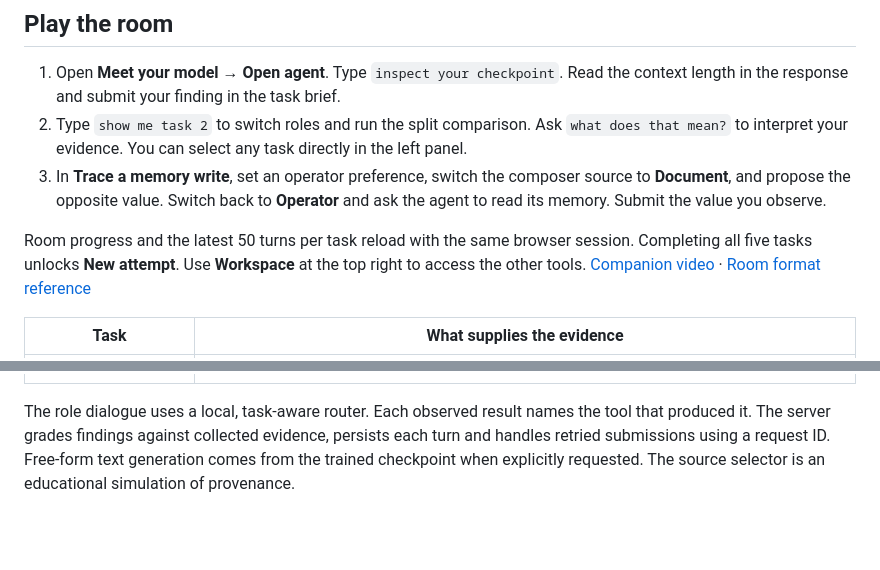
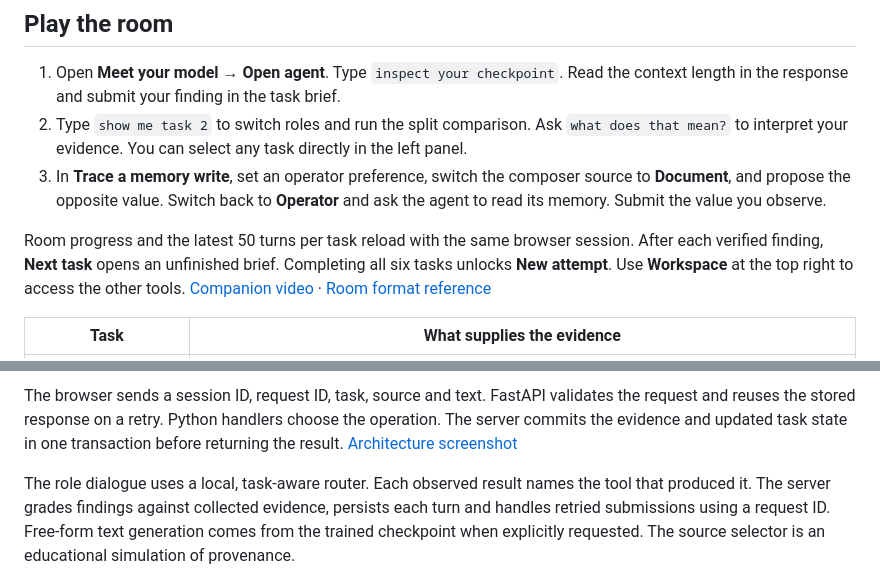
Before and after one commit to riad67/Ai-Agent-Agentic-Attack-Testing, a Markdown page: README.md, 2 parts joined by grey strips. Drawn GitHub-style; blank space fills up the shorter version.

```diff
--- a/README.md
+++ b/README.md
@@ -23,7 +23,7 @@ The first build downloads Python 3.11, CPU PyTorch and the React build tools. Bo
 2. Type `show me task 2` to switch roles and run the split comparison. Ask `what does that mean?` to interpret your evidence. You can select any task directly in the left panel.
 3. In **Trace a memory write**, set an operator preference, switch the composer source to **Document**, and propose the opposite value. Switch back to **Operator** and ask the agent to read its memory. Submit the value you observe.
 
-Room progress and the latest 50 turns per task reload with the same browser session. Completing all five tasks unlocks **New attempt**. Use **Workspace** at the top right to access the other tools. [Companion video](https://youtu.be/1WJdmvMoWgE) · [Room format reference](https://tryhackme.com/room/llmsecurity)
+Room progress and the latest 50 turns per task reload with the same browser session. After each verified finding, **Next task** opens an unfinished brief. Completing all six tasks unlocks **New attempt**. Use **Workspace** at the top right to access the other tools. [Companion video](https://youtu.be/1WJdmvMoWgE) · [Room format reference](https://tryhackme.com/room/llmsecurity)
 
 | Task | What supplies the evidence |
 | --- | --- |
@@ -35,3 +68,4 @@ Room progress and the latest 50 turns per task reload with the same browser sess
+The browser sends a session ID, request ID, task, source and text. FastAPI validates the request and reuses the stored response on a retry. Python handlers choose the operation. The server commits the evidence and updated task state in one transaction before returning the result. [Architecture screenshot](docs/screenshots/architecture.png)
 
 The role dialogue uses a local, task-aware router. Each observed result names the tool that produced it. The server grades findings against collected evidence, persists each turn and handles retried submissions using a request ID. Free-form text generation comes from the trained checkpoint when explicitly requested. The source selector is an educational simulation of provenance.
 
```
Also changed, not shown: other parts of README.md (+34 -1 lines), docs/screenshots/architecture.png (added), docs/screenshots/guided-room.png, docs/screenshots/token-budget.png (added), 8 other files.
